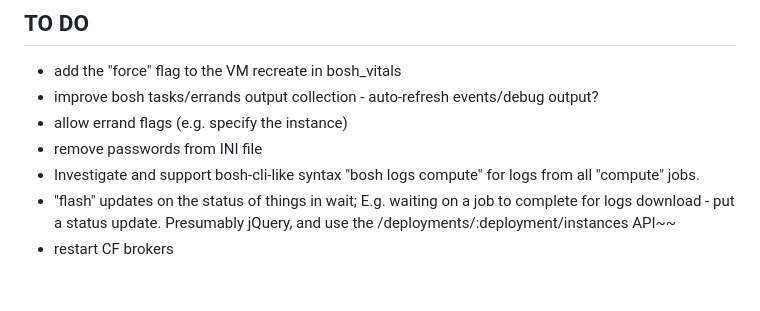
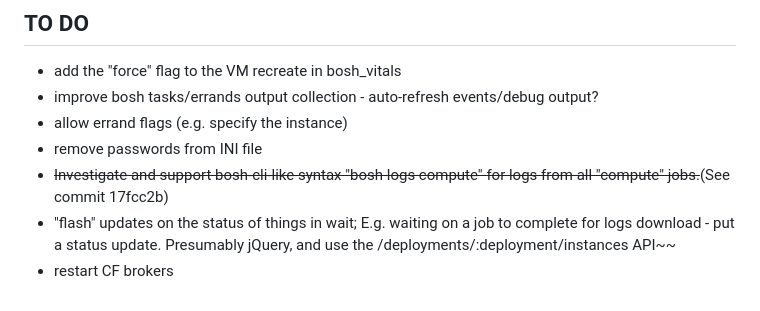
Before and after one commit to tpbrisco/cfopscon, a Markdown page: README.md, the part around the change. Drawn GitHub-style.

Commit message:
update README for features added

```diff
--- a/README.md
+++ b/README.md
@@ -137,8 +137,8 @@ should yield predictable results.
 - improve bosh tasks/errands output collection - auto-refresh events/debug output?
 - allow errand flags (e.g. specify the instance)
 - remove passwords from INI file
-- Investigate and support bosh-cli-like syntax "bosh logs compute" for
-  logs from all "compute" jobs.
+- ~~Investigate and support bosh-cli-like syntax "bosh logs compute" for
+  logs from all "compute" jobs.~~(See commit 17fcc2b)
 - "flash" updates on the status of things in wait;  E.g. waiting on a
   job to complete for logs download - put a status update.
   Presumably jQuery, and use the /deployments/:deployment/instances API~~
```
